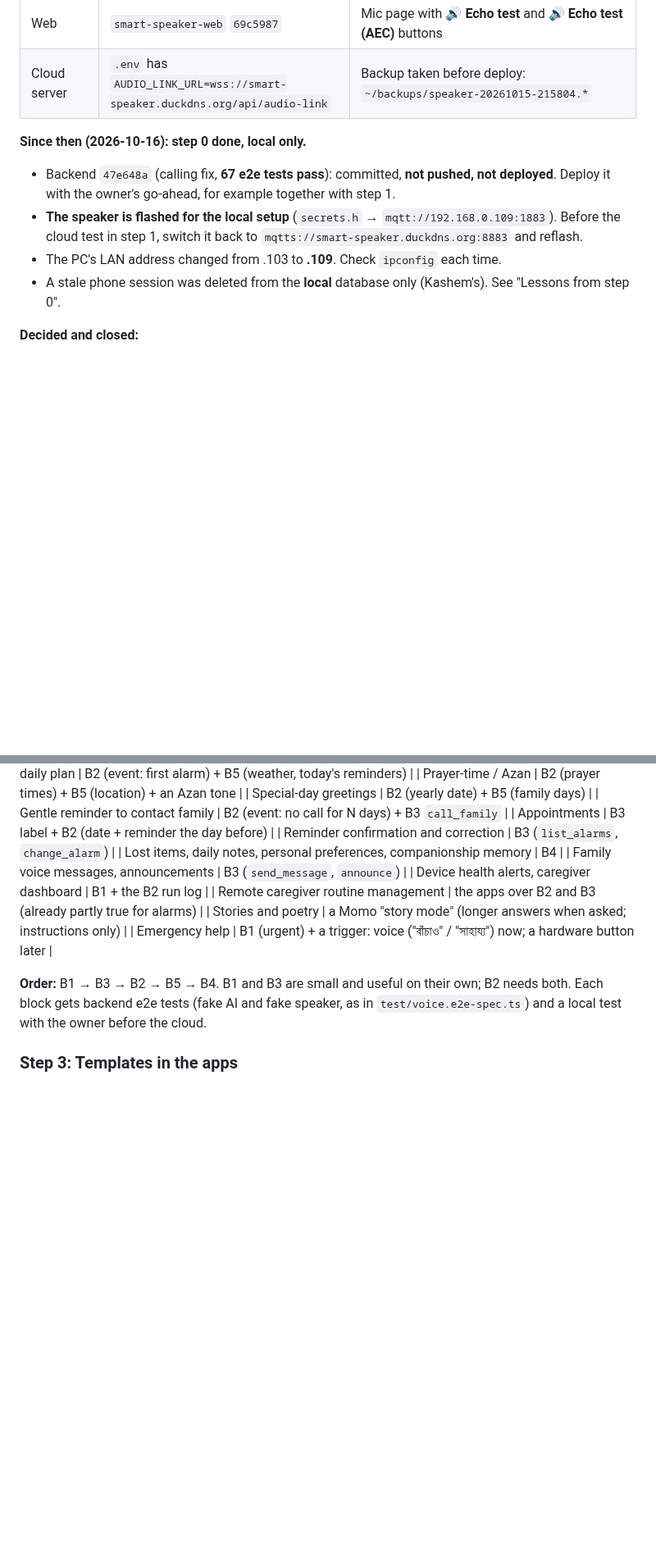
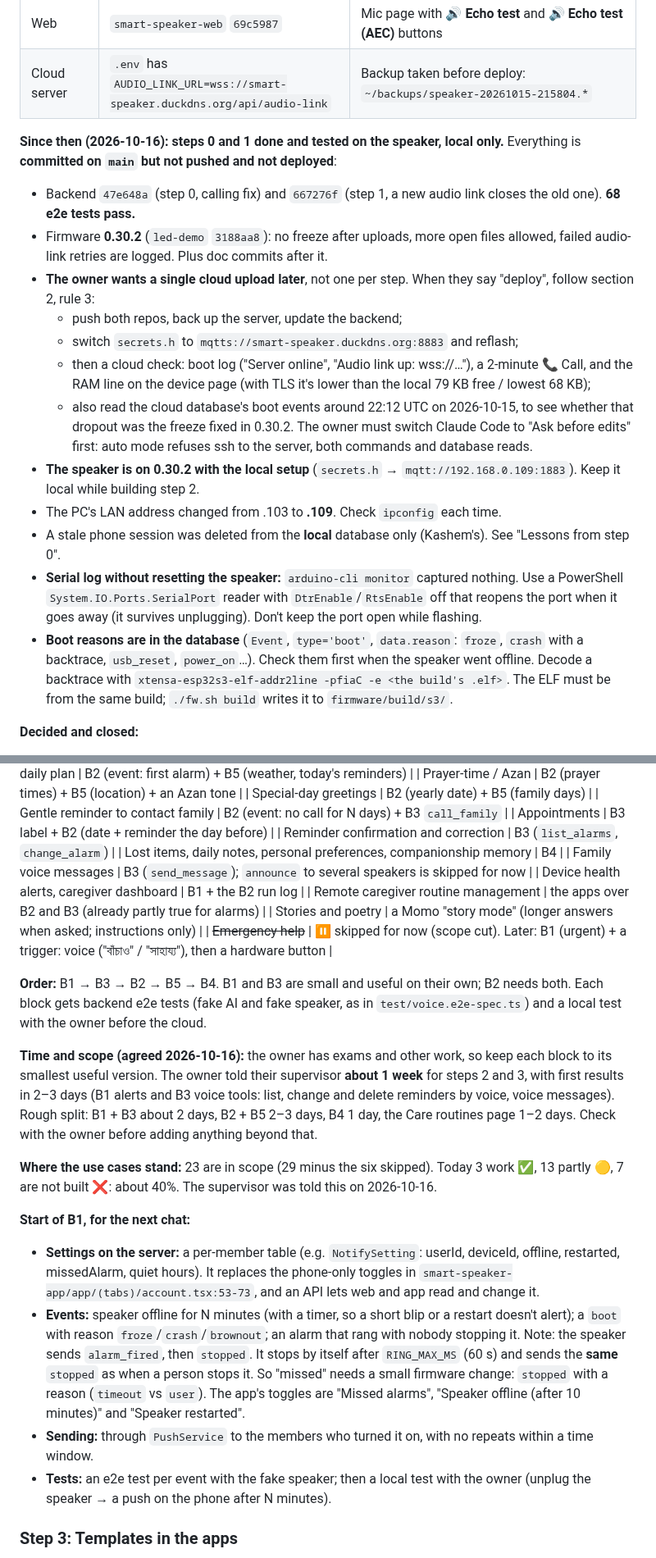
Before and after one commit to majharuli0/smart-speaker-esp32, a Markdown page: docs/NEXT_STEPS.md, 2 parts joined by grey strips. Shown at 82% size. Rendered like a GitHub page; blank space fills up the shorter version.

Commit message:
Docs: handoff for a new chat (steps 0-1 done locally, single deploy later, start of B1)
Co-Authored-By: Claude Opus 5.5 <noreply@anthropic.com>

```diff
--- a/docs/NEXT_STEPS.md
+++ b/docs/NEXT_STEPS.md
@@ -17,11 +17,20 @@ Everything in the table is **pushed to git and deployed on the cloud** (smart-sp
 | Web | `smart-speaker-web` `69c5987` | Mic page with **🔊 Echo test** and **🔊 Echo test (AEC)** buttons |
 | Cloud server | `.env` has `AUDIO_LINK_URL=wss://smart-speaker.duckdns.org/api/audio-link` | Backup taken before deploy: `~/backups/speaker-20261015-215804.*` |
 
-**Since then (2026-10-16): step 0 done, local only.**
-- Backend `47e648a` (calling fix, **67 e2e tests pass**): committed, **not pushed, not deployed**. Deploy it with the owner's go-ahead, for example together with step 1.
-- **The speaker is flashed for the local setup** (`secrets.h` → `mqtt://192.168.0.109:1883`). Before the cloud test in step 1, switch it back to `mqtts://smart-speaker.duckdns.org:8883` and reflash.
+**Since then (2026-10-16): steps 0 and 1 done and tested on the speaker, local only.** Everything is **committed on `main` but not pushed and not deployed**:
+- Backend `47e648a` (step 0, calling fix) and `667276f` (step 1, a new audio link closes the old one). **68 e2e tests pass.**
+- Firmware **0.30.2** (`led-demo` `3188aa8`): no freeze after uploads, more open files allowed, failed audio-link retries are logged. Plus doc commits after it.
+- **The owner wants a single cloud upload later**, not one per step. When they say "deploy", follow section 2, rule 3:
+  - push both repos, back up the server, update the backend;
+  - switch `secrets.h` to `mqtts://smart-speaker.duckdns.org:8883` and reflash;
+  - then a cloud check: boot log ("Server online", "Audio link up: wss://…"), a 2-minute 📞 Call, and the RAM line on the device page (with TLS it's lower than the local 79 KB free / lowest 68 KB);
+  - also read the cloud database's boot events around 22:12 UTC on 2026-10-15, to see whether that dropout was the freeze fixed in 0.30.2.
+  The owner must switch Claude Code to "Ask before edits" first: auto mode refuses ssh to the server, both commands and database reads.
+- **The speaker is on 0.30.2 with the local setup** (`secrets.h` → `mqtt://192.168.0.109:1883`). Keep it local while building step 2.
 - The PC's LAN address changed from .103 to **.109**. Check `ipconfig` each time.
 - A stale phone session was deleted from the **local** database only (Kashem's). See "Lessons from step 0".
+- **Serial log without resetting the speaker:** `arduino-cli monitor` captured nothing. Use a PowerShell `System.IO.Ports.SerialPort` reader with `DtrEnable`/`RtsEnable` off that reopens the port when it goes away (it survives unplugging). Don't keep the port open while flashing.
+- **Boot reasons are in the database** (`Event`, `type='boot'`, `data.reason`: `froze`, `crash` with a backtrace, `usb_reset`, `power_on`…). Check them first when the speaker went offline. Decode a backtrace with `xtensa-esp32s3-elf-addr2line -pfiaC -e <the build's .elf>`. The ELF must be from the same build; `./fw.sh build` writes it to `firmware/build/s3/`.
 
 **Decided and closed:**
 - **Interrupting Momo by voice (barge-in): not wanted.** It was built and tried, then switched off (`BARGE_IN 0` in `firmware/config.h`). Momo stopped on her own echo and on room noise. Don't bring it back, not even by wake word, unless the owner asks.
@@ -209,13 +219,23 @@ The owner's rule: use cases must be **dynamic**, so new ones take little effort.
 | Appointments | B3 label + B2 (date + reminder the day before) |
 | Reminder confirmation and correction | B3 (`list_alarms`, `change_alarm`) |
 | Lost items, daily notes, personal preferences, companionship memory | B4 |
-| Family voice messages, announcements | B3 (`send_message`, `announce`) |
+| Family voice messages | B3 (`send_message`); `announce` to several speakers is skipped for now |
 | Device health alerts, caregiver dashboard | B1 + the B2 run log |
 | Remote caregiver routine management | the apps over B2 and B3 (already partly true for alarms) |
 | Stories and poetry | a Momo "story mode" (longer answers when asked; instructions only) |
-| Emergency help | B1 (urgent) + a trigger: voice ("বাঁচাও" / "সাহায্য") now; a hardware button later |
+| ~~Emergency help~~ | ⏸ skipped for now (scope cut). Later: B1 (urgent) + a trigger: voice ("বাঁচাও" / "সাহায্য"), then a hardware button |
 
 **Order:** B1 → B3 → B2 → B5 → B4. B1 and B3 are small and useful on their own; B2 needs both. Each block gets backend e2e tests (fake AI and fake speaker, as in `test/voice.e2e-spec.ts`) and a local test with the owner before the cloud.
+
+**Time and scope (agreed 2026-10-16):** the owner has exams and other work, so keep each block to its smallest useful version. The owner told their supervisor **about 1 week** for steps 2 and 3, with first results in 2–3 days (B1 alerts and B3 voice tools: list, change and delete reminders by voice, voice messages). Rough split: B1 + B3 about 2 days, B2 + B5 2–3 days, B4 1 day, the Care routines page 1–2 days. Check with the owner before adding anything beyond that.
+
+**Where the use cases stand:** 23 are in scope (29 minus the six skipped). Today 3 work ✅, 13 partly 🟡, 7 are not built ❌: about 40%. The supervisor was told this on 2026-10-16.
+
+**Start of B1, for the next chat:**
+- **Settings on the server:** a per-member table (e.g. `NotifySetting`: userId, deviceId, offline, restarted, missedAlarm, quiet hours). It replaces the phone-only toggles in `smart-speaker-app/app/(tabs)/account.tsx:53-73`, and an API lets web and app read and change it.
+- **Events:** speaker offline for N minutes (with a timer, so a short blip or a restart doesn't alert); a `boot` with reason `froze`/`crash`/`brownout`; an alarm that rang with nobody stopping it. Note: the speaker sends `alarm_fired`, then `stopped`. It stops by itself after `RING_MAX_MS` (60 s) and sends the **same** `stopped` as when a person stops it. So "missed" needs a small firmware change: `stopped` with a reason (`timeout` vs `user`). The app's toggles are "Missed alarms", "Speaker offline (after 10 minutes)" and "Speaker restarted".
+- **Sending:** through `PushService` to the members who turned it on, with no repeats within a time window.
+- **Tests:** an e2e test per event with the fake speaker; then a local test with the owner (unplug the speaker → a push on the phone after N minutes).
 
 ### Step 3: Templates in the apps
 - A **"Care routines"** page (web first, then app) lists ready-made templates: Medicine check, Drink water, Morning greeting, Prayer times, Daily check-in, Birthday greetings, Call family nudge.
```
Also changed, not shown: other parts of docs/NEXT_STEPS.md (+5 -4 lines).
